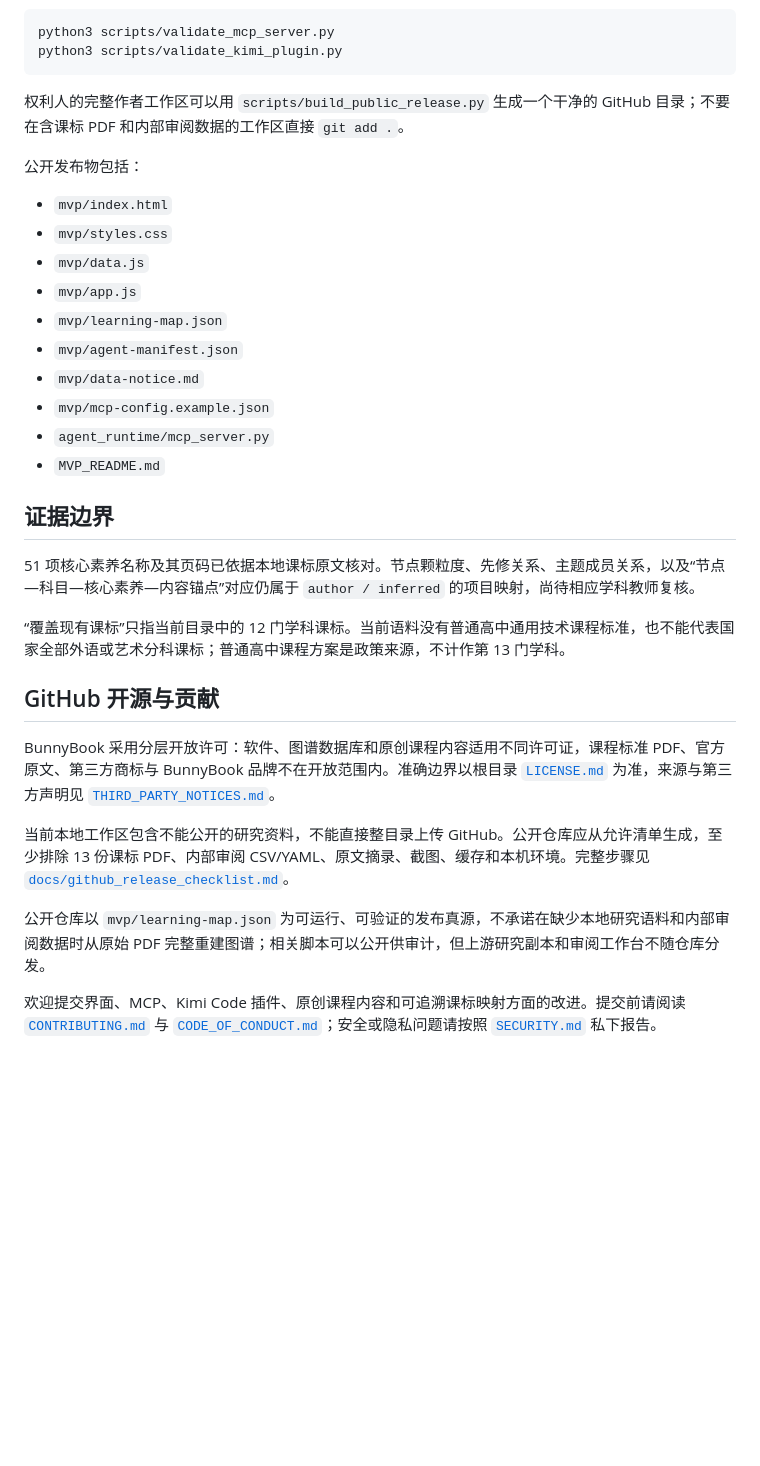
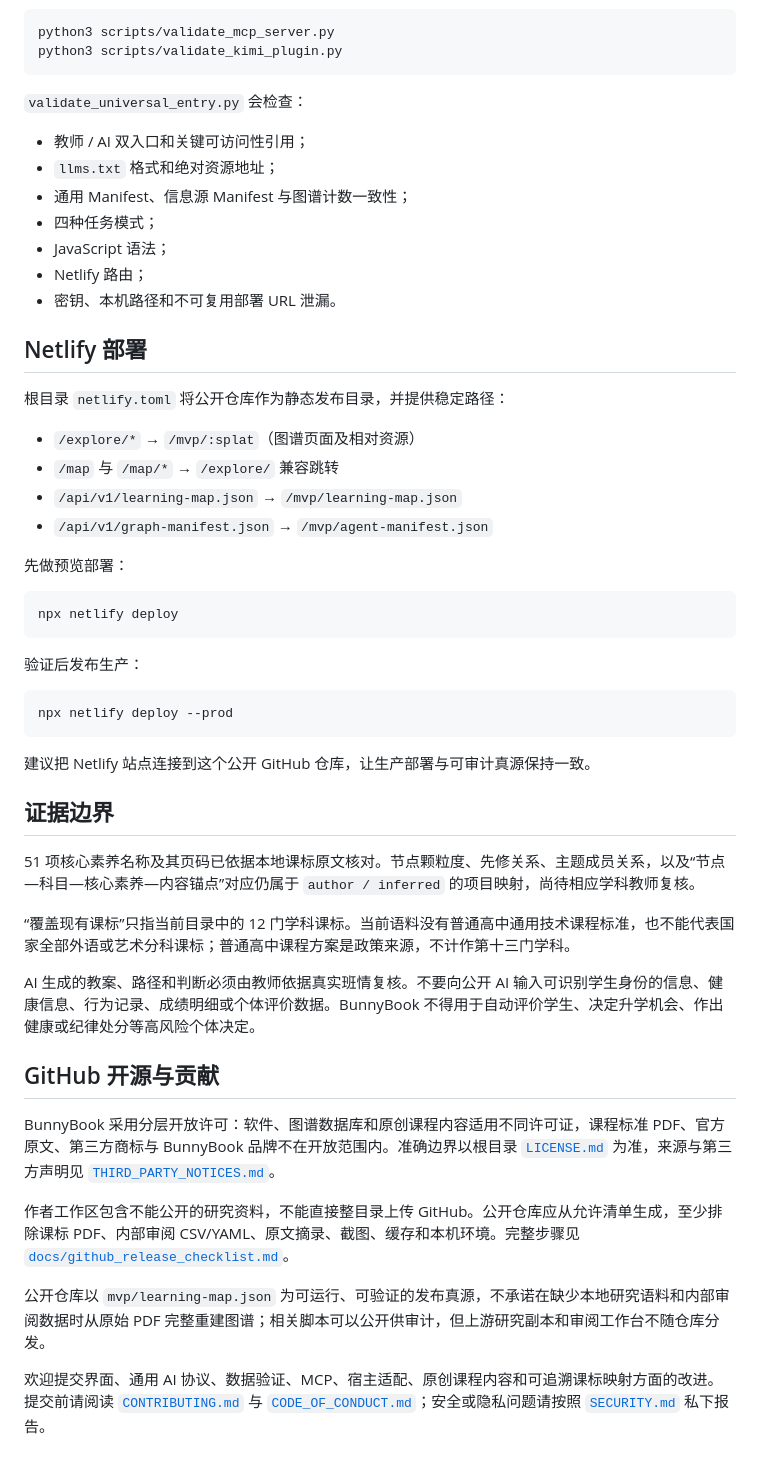
Before and after one commit to gitljz0329/bunnybook-curriculum, a Markdown page: README.md, the part around one of its changes. GitHub-like rendering; blank space fills up the shorter version.

````diff
--- a/README.md
+++ b/README.md
@@ -55,33 +144,53 @@ python3 scripts/validate_mcp_server.py
 python3 scripts/validate_kimi_plugin.py
 ```
 
-权利人的完整作者工作区可以用 `scripts/build_public_release.py` 生成一个干净的 GitHub 目录；不要在含课标 PDF 和内部审阅数据的工作区直接 `git add .`。
+`validate_universal_entry.py` 会检查：
 
-公开发布物包括：
+- 教师 / AI 双入口和关键可访问性引用；
+- `llms.txt` 格式和绝对资源地址；
+- 通用 Manifest、信息源 Manifest 与图谱计数一致性；
+- 四种任务模式；
+- JavaScript 语法；
+- Netlify 路由；
+- 密钥、本机路径和不可复用部署 URL 泄漏。
 
-- `mvp/index.html`
-- `mvp/styles.css`
-- `mvp/data.js`
-- `mvp/app.js`
-- `mvp/learning-map.json`
-- `mvp/agent-manifest.json`
-- `mvp/data-notice.md`
-- `mvp/mcp-config.example.json`
-- `agent_runtime/mcp_server.py`
-- `MVP_README.md`
+## Netlify 部署
+
+根目录 `netlify.toml` 将公开仓库作为静态发布目录，并提供稳定路径：
+
+- `/explore/*` → `/mvp/:splat`（图谱页面及相对资源）
+- `/map` 与 `/map/*` → `/explore/` 兼容跳转
+- `/api/v1/learning-map.json` → `/mvp/learning-map.json`
+- `/api/v1/graph-manifest.json` → `/mvp/agent-manifest.json`
+
+先做预览部署：
+
+```bash
+npx netlify deploy
+```
+
+验证后发布生产：
+
+```bash
+npx netlify deploy --prod
+```
+
+建议把 Netlify 站点连接到这个公开 GitHub 仓库，让生产部署与可审计真源保持一致。
 
 ## 证据边界
 
 51 项核心素养名称及其页码已依据本地课标原文核对。节点颗粒度、先修关系、主题成员关系，以及“节点—科目—核心素养—内容锚点”对应仍属于 `author / inferred` 的项目映射，尚待相应学科教师复核。
 
-“覆盖现有课标”只指当前目录中的 12 门学科课标。当前语料没有普通高中通用技术课程标准，也不能代表国家全部外语或艺术分科课标；普通高中课程方案是政策来源，不计作第 13 门学科。
+“覆盖现有课标”只指当前目录中的 12 门学科课标。当前语料没有普通高中通用技术课程标准，也不能代表国家全部外语或艺术分科课标；普通高中课程方案是政策来源，不计作第十三门学科。
+
+AI 生成的教案、路径和判断必须由教师依据真实班情复核。不要向公开 AI 输入可识别学生身份的信息、健康信息、行为记录、成绩明细或个体评价数据。BunnyBook 不得用于自动评价学生、决定升学机会、作出健康或纪律处分等高风险个体决定。
 
 ## GitHub 开源与贡献
 
 BunnyBook 采用分层开放许可：软件、图谱数据库和原创课程内容适用不同许可证，课程标准 PDF、官方原文、第三方商标与 BunnyBook 品牌不在开放范围内。准确边界以根目录 [`LICENSE.md`](./LICENSE.md) 为准，来源与第三方声明见 [`THIRD_PARTY_NOTICES.md`](./THIRD_PARTY_NOTICES.md)。
 
-当前本地工作区包含不能公开的研究资料，不能直接整目录上传 GitHub。公开仓库应从允许清单生成，至少排除 13 份课标 PDF、内部审阅 CSV/YAML、原文摘录、截图、缓存和本机环境。完整步骤见 [`docs/github_release_checklist.md`](./docs/github_release_checklist.md)。
+作者工作区包含不能公开的研究资料，不能直接整目录上传 GitHub。公开仓库应从允许清单生成，至少排除课标 PDF、内部审阅 CSV/YAML、原文摘录、截图、缓存和本机环境。完整步骤见 [`docs/github_release_checklist.md`](./docs/github_release_checklist.md)。
 
 公开仓库以 `mvp/learning-map.json` 为可运行、可验证的发布真源，不承诺在缺少本地研究语料和内部审阅数据时从原始 PDF 完整重建图谱；相关脚本可以公开供审计，但上游研究副本和审阅工作台不随仓库分发。
 
-欢迎提交界面、MCP、Kimi Code 插件、原创课程内容和可追溯课标映射方面的改进。提交前请阅读 [`CONTRIBUTING.md`](./CONTRIBUTING.md) 与 [`CODE_OF_CONDUCT.md`](./CODE_OF_CONDUCT.md)；安全或隐私问题请按照 [`SECURITY.md`](./SECURITY.md) 私下报告。
+欢迎提交界面、通用 AI 协议、数据验证、MCP、宿主适配、原创课程内容和可追溯课标映射方面的改进。提交前请阅读 [`CONTRIBUTING.md`](./CONTRIBUTING.md) 与 [`CODE_OF_CONDUCT.md`](./CODE_OF_CONDUCT.md)；安全或隐私问题请按照 [`SECURITY.md`](./SECURITY.md) 私下报告。
````
Also changed, not shown: other parts of README.md (+110 -21 lines).
